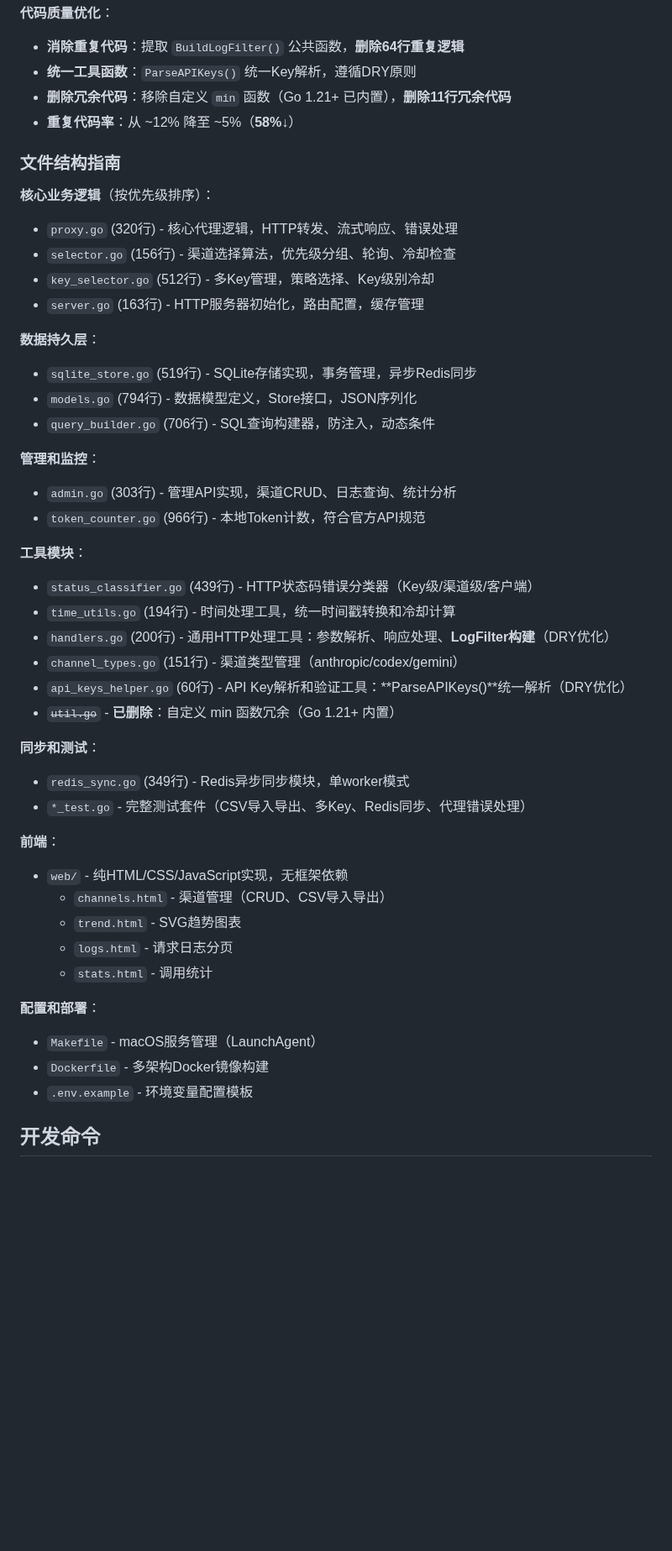
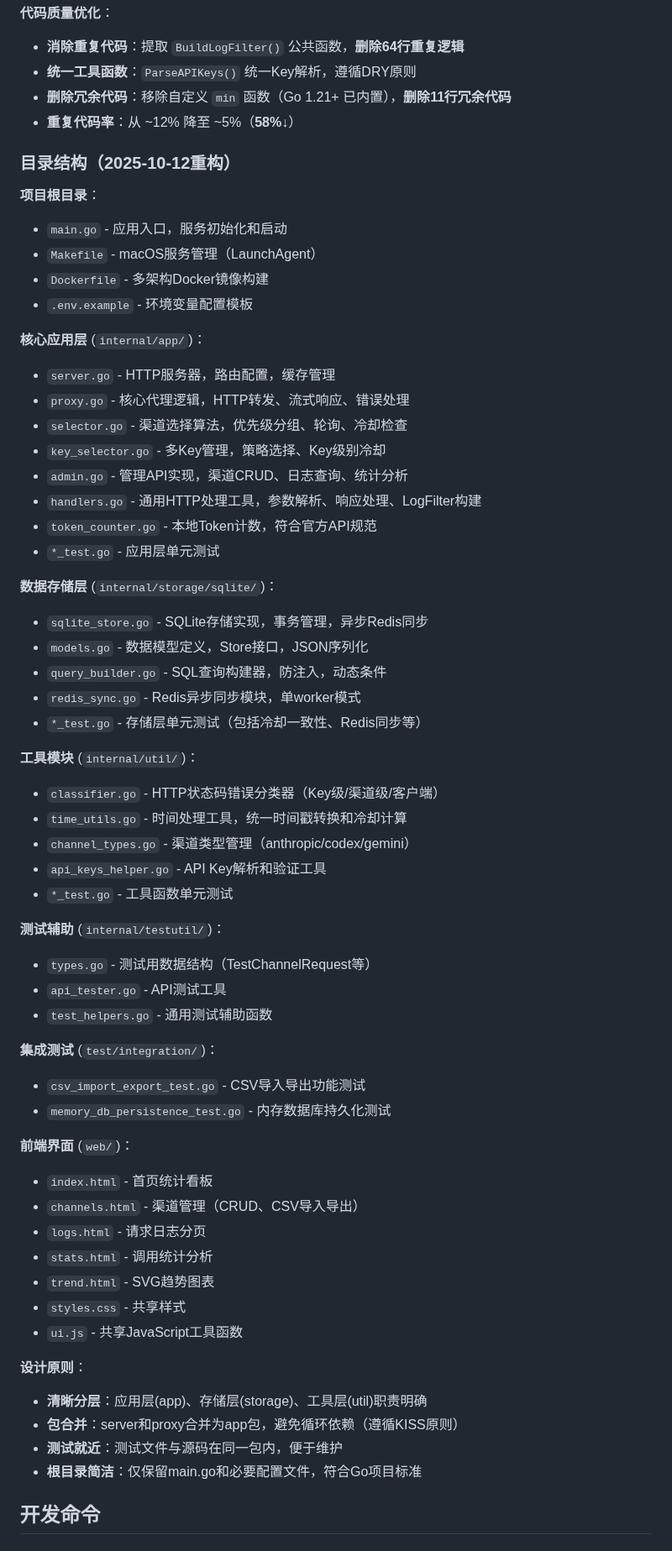
Before and after one commit to caidaoli/ccLoad, a Markdown page: CLAUDE.md, the part around one of its changes. Shown at 84% size. GitHub-like rendering; blank space fills up the shorter version.

```diff
--- a/CLAUDE.md
+++ b/CLAUDE.md
@@ -29,46 +29,61 @@ ccLoad 是一个高性能的 Claude Code & Codex API 透明代理服务，使用
 - **删除冗余代码**：移除自定义 `min` 函数（Go 1.21+ 已内置），**删除11行冗余代码**
 - **重复代码率**：从 ~12% 降至 ~5%（**58%↓**）
 
-### 文件结构指南
-
-**核心业务逻辑**（按优先级排序）：
-- `proxy.go` (320行) - 核心代理逻辑，HTTP转发、流式响应、错误处理
-- `selector.go` (156行) - 渠道选择算法，优先级分组、轮询、冷却检查
-- `key_selector.go` (512行) - 多Key管理，策略选择、Key级别冷却
-- `server.go` (163行) - HTTP服务器初始化，路由配置，缓存管理
-
-**数据持久层**：
-- `sqlite_store.go` (519行) - SQLite存储实现，事务管理，异步Redis同步
-- `models.go` (794行) - 数据模型定义，Store接口，JSON序列化
-- `query_builder.go` (706行) - SQL查询构建器，防注入，动态条件
-
-**管理和监控**：
-- `admin.go` (303行) - 管理API实现，渠道CRUD、日志查询、统计分析
-- `token_counter.go` (966行) - 本地Token计数，符合官方API规范
-
-**工具模块**：
-- `status_classifier.go` (439行) - HTTP状态码错误分类器（Key级/渠道级/客户端）
-- `time_utils.go` (194行) - 时间处理工具，统一时间戳转换和冷却计算
-- `handlers.go` (200行) - 通用HTTP处理工具：参数解析、响应处理、**LogFilter构建**（DRY优化）
-- `channel_types.go` (151行) - 渠道类型管理（anthropic/codex/gemini）
-- `api_keys_helper.go` (60行) - API Key解析和验证工具：**ParseAPIKeys()**统一解析（DRY优化）
-- ~~`util.go`~~ - **已删除**：自定义 min 函数冗余（Go 1.21+ 内置）
-
-**同步和测试**：
-- `redis_sync.go` (349行) - Redis异步同步模块，单worker模式
-- `*_test.go` - 完整测试套件（CSV导入导出、多Key、Redis同步、代理错误处理）
-
-**前端**：
-- `web/` - 纯HTML/CSS/JavaScript实现，无框架依赖
-  - `channels.html` - 渠道管理（CRUD、CSV导入导出）
-  - `trend.html` - SVG趋势图表
-  - `logs.html` - 请求日志分页
-  - `stats.html` - 调用统计
-
-**配置和部署**：
+### 目录结构（2025-10-12重构）
+
+**项目根目录**：
+- `main.go` - 应用入口，服务初始化和启动
 - `Makefile` - macOS服务管理（LaunchAgent）
 - `Dockerfile` - 多架构Docker镜像构建
 - `.env.example` - 环境变量配置模板
+
+**核心应用层** (`internal/app/`)：
+- `server.go` - HTTP服务器，路由配置，缓存管理
+- `proxy.go` - 核心代理逻辑，HTTP转发、流式响应、错误处理
+- `selector.go` - 渠道选择算法，优先级分组、轮询、冷却检查
+- `key_selector.go` - 多Key管理，策略选择、Key级别冷却
+- `admin.go` - 管理API实现，渠道CRUD、日志查询、统计分析
+- `handlers.go` - 通用HTTP处理工具，参数解析、响应处理、LogFilter构建
+- `token_counter.go` - 本地Token计数，符合官方API规范
+- `*_test.go` - 应用层单元测试
+
+**数据存储层** (`internal/storage/sqlite/`)：
+- `sqlite_store.go` - SQLite存储实现，事务管理，异步Redis同步
+- `models.go` - 数据模型定义，Store接口，JSON序列化
+- `query_builder.go` - SQL查询构建器，防注入，动态条件
+- `redis_sync.go` - Redis异步同步模块，单worker模式
+- `*_test.go` - 存储层单元测试（包括冷却一致性、Redis同步等）
+
+**工具模块** (`internal/util/`)：
+- `classifier.go` - HTTP状态码错误分类器（Key级/渠道级/客户端）
+- `time_utils.go` - 时间处理工具，统一时间戳转换和冷却计算
+- `channel_types.go` - 渠道类型管理（anthropic/codex/gemini）
+- `api_keys_helper.go` - API Key解析和验证工具
+- `*_test.go` - 工具函数单元测试
+
+**测试辅助** (`internal/testutil/`)：
+- `types.go` - 测试用数据结构（TestChannelRequest等）
+- `api_tester.go` - API测试工具
+- `test_helpers.go` - 通用测试辅助函数
+
+**集成测试** (`test/integration/`)：
+- `csv_import_export_test.go` - CSV导入导出功能测试
+- `memory_db_persistence_test.go` - 内存数据库持久化测试
+
+**前端界面** (`web/`)：
+- `index.html` - 首页统计看板
+- `channels.html` - 渠道管理（CRUD、CSV导入导出）
+- `logs.html` - 请求日志分页
+- `stats.html` - 调用统计分析
+- `trend.html` - SVG趋势图表
+- `styles.css` - 共享样式
+- `ui.js` - 共享JavaScript工具函数
+
+**设计原则**：
+- **清晰分层**：应用层(app)、存储层(storage)、工具层(util)职责明确
+- **包合并**：server和proxy合并为app包，避免循环依赖（遵循KISS原则）
+- **测试就近**：测试文件与源码在同一包内，便于维护
+- **根目录简洁**：仅保留main.go和必要配置文件，符合Go项目标准
 
 ## 开发命令
 
```
Also changed, not shown: other parts of CLAUDE.md (+55 -53 lines).
